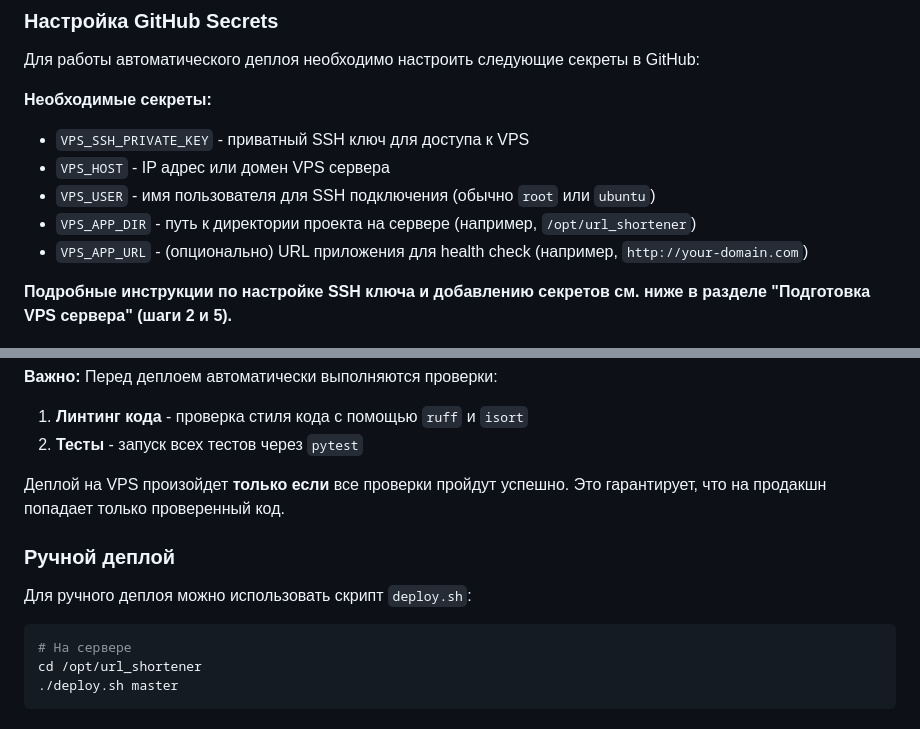
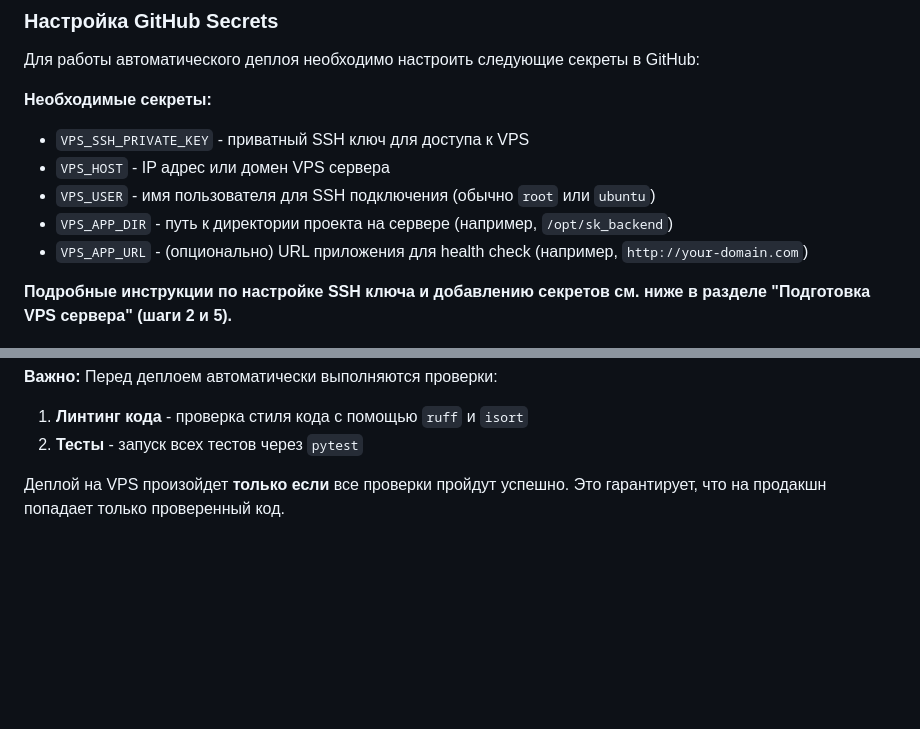
Before and after one commit to chapppington/sk_backend, a Markdown page: README.md, 2 parts joined by grey strips. GitHub-like rendering; blank space fills up the shorter version.

````diff
--- a/README.md
+++ b/README.md
@@ -139,7 +139,7 @@ RabbitMQ Management: http://localhost:15672
 - `VPS_SSH_PRIVATE_KEY` - приватный SSH ключ для доступа к VPS
 - `VPS_HOST` - IP адрес или домен VPS сервера
 - `VPS_USER` - имя пользователя для SSH подключения (обычно `root` или `ubuntu`)
-- `VPS_APP_DIR` - путь к директории проекта на сервере (например, `/opt/url_shortener`)
+- `VPS_APP_DIR` - путь к директории проекта на сервере (например, `/opt/sk_backend`)
 - `VPS_APP_URL` - (опционально) URL приложения для health check (например, `http://your-domain.com`)
 
 **Подробные инструкции по настройке SSH ключа и добавлению секретов см. ниже в разделе "Подготовка VPS сервера" (шаги 2 и 5).**
@@ -262,13 +251,3 @@ RabbitMQ Management: http://localhost:15672
 2. **Тесты** - запуск всех тестов через `pytest`
 
 Деплой на VPS произойдет **только если** все проверки пройдут успешно. Это гарантирует, что на продакшн попадает только проверенный код.
-
-### Ручной деплой
-
-Для ручного деплоя можно использовать скрипт `deploy.sh`:
-
-```bash
-# На сервере
-cd /opt/url_shortener
-./deploy.sh master
-```
````
Also changed, not shown: other parts of README.md (+20 -31 lines).
